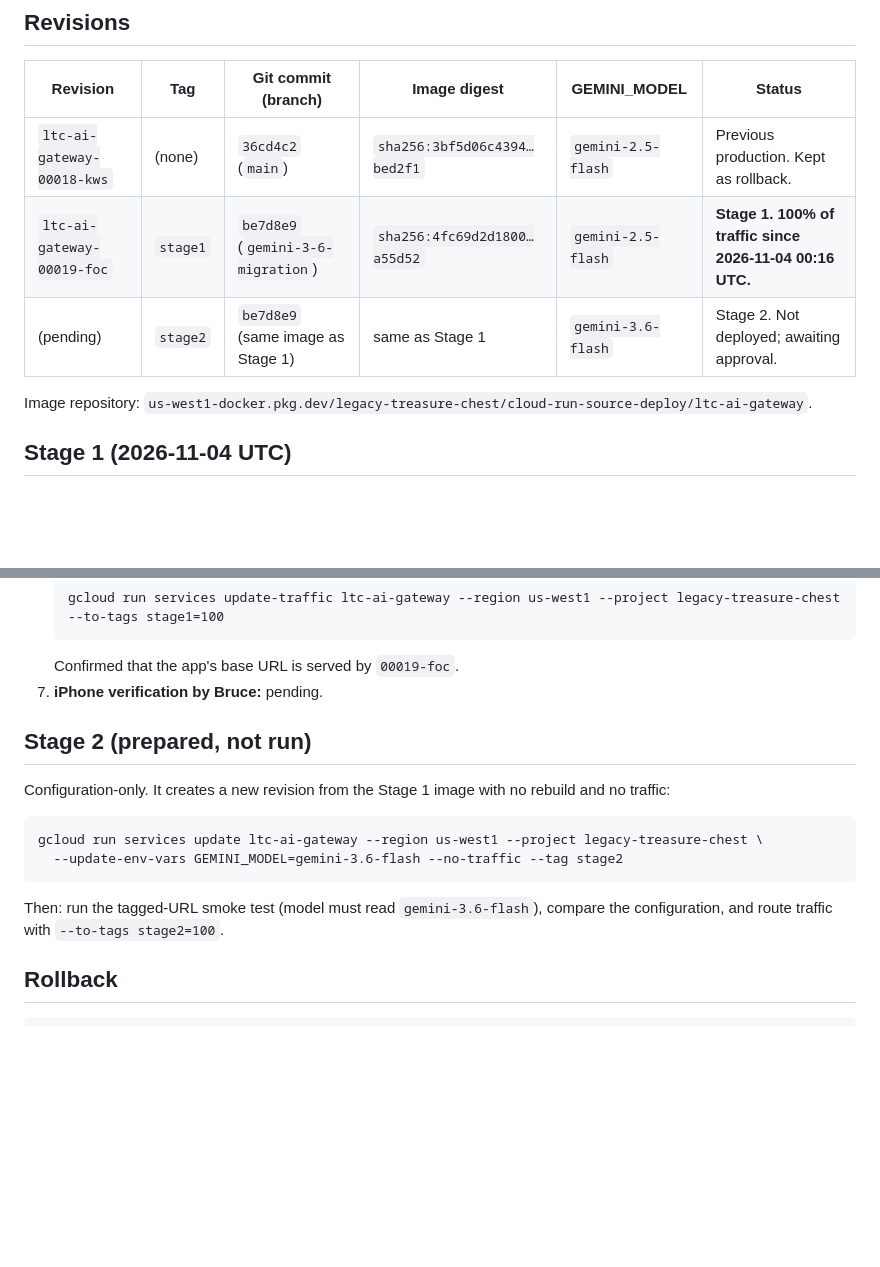
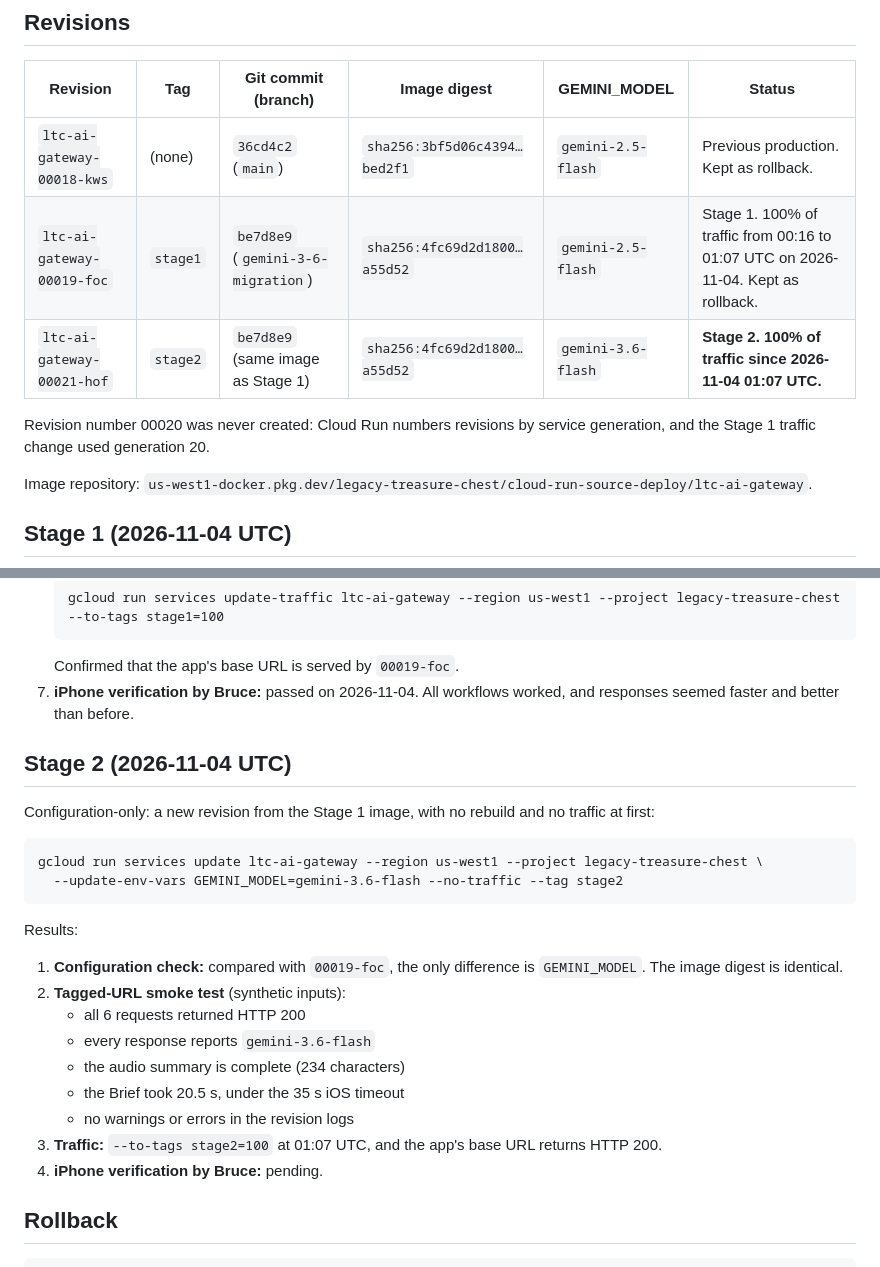
Before and after one commit to BruceEastman/LegacyTreasureChest, a Markdown page: Docs/GEMINI_3_6_DEPLOYMENT_RECORD.md, 2 parts joined by grey strips. Drawn GitHub-style; blank space fills up the shorter version.

Commit message:
Record Stage 2 deployment: production on gemini-3.6-flash
Revision ltc-ai-gateway-00021-hof (tag stage2) runs the Stage 1 image
(commit be7d8e9) with GEMINI_MODEL=gemini-3.6-flash. Documentation only.

Co-Authored-By: Claude Opus 5.5 <noreply@anthropic.com>

````diff
--- a/Docs/GEMINI_3_6_DEPLOYMENT_RECORD.md
+++ b/Docs/GEMINI_3_6_DEPLOYMENT_RECORD.md
@@ -9,8 +9,10 @@ Service `ltc-ai-gateway`, region `us-west1`, project `legacy-treasure-chest`.
 | Revision | Tag | Git commit (branch) | Image digest | GEMINI_MODEL | Status |
 |---|---|---|---|---|---|
 | `ltc-ai-gateway-00018-kws` | (none) | `36cd4c2` (`main`) | `sha256:3bf5d06c4394…bed2f1` | `gemini-2.5-flash` | Previous production. Kept as rollback. |
-| `ltc-ai-gateway-00019-foc` | `stage1` | `be7d8e9` (`gemini-3-6-migration`) | `sha256:4fc69d2d1800…a55d52` | `gemini-2.5-flash` | **Stage 1. 100% of traffic since 2026-11-04 00:16 UTC.** |
-| (pending) | `stage2` | `be7d8e9` (same image as Stage 1) | same as Stage 1 | `gemini-3.6-flash` | Stage 2. Not deployed; awaiting approval. |
+| `ltc-ai-gateway-00019-foc` | `stage1` | `be7d8e9` (`gemini-3-6-migration`) | `sha256:4fc69d2d1800…a55d52` | `gemini-2.5-flash` | Stage 1. 100% of traffic from 00:16 to 01:07 UTC on 2026-11-04. Kept as rollback. |
+| `ltc-ai-gateway-00021-hof` | `stage2` | `be7d8e9` (same image as Stage 1) | `sha256:4fc69d2d1800…a55d52` | `gemini-3.6-flash` | **Stage 2. 100% of traffic since 2026-11-04 01:07 UTC.** |
+
+Revision number 00020 was never created: Cloud Run numbers revisions by service generation, and the Stage 1 traffic change used generation 20.
 
 Image repository: `us-west1-docker.pkg.dev/legacy-treasure-chest/cloud-run-source-deploy/ltc-ai-gateway`.
 
@@ -31,16 +33,25 @@ Image repository: `us-west1-docker.pkg.dev/legacy-treasure-chest/cloud-run-sourc
    gcloud run services update-traffic ltc-ai-gateway --region us-west1 --project legacy-treasure-chest --to-tags stage1=100
    ```
    Confirmed that the app's base URL is served by `00019-foc`.
-7. **iPhone verification by Bruce:** pending.
+7. **iPhone verification by Bruce:** passed on 2026-11-04. All workflows worked, and responses seemed faster and better than before.
 
-## Stage 2 (prepared, not run)
+## Stage 2 (2026-11-04 UTC)
 
-Configuration-only. It creates a new revision from the Stage 1 image with no rebuild and no traffic:
+Configuration-only: a new revision from the Stage 1 image, with no rebuild and no traffic at first:
 ```
 gcloud run services update ltc-ai-gateway --region us-west1 --project legacy-treasure-chest \
   --update-env-vars GEMINI_MODEL=gemini-3.6-flash --no-traffic --tag stage2
 ```
-Then: run the tagged-URL smoke test (model must read `gemini-3.6-flash`), compare the configuration, and route traffic with `--to-tags stage2=100`.
+Results:
+1. **Configuration check:** compared with `00019-foc`, the only difference is `GEMINI_MODEL`. The image digest is identical.
+2. **Tagged-URL smoke test** (synthetic inputs):
+   - all 6 requests returned HTTP 200
+   - every response reports `gemini-3.6-flash`
+   - the audio summary is complete (234 characters)
+   - the Brief took 20.5 s, under the 35 s iOS timeout
+   - no warnings or errors in the revision logs
+3. **Traffic:** `--to-tags stage2=100` at 01:07 UTC, and the app's base URL returns HTTP 200.
+4. **iPhone verification by Bruce:** pending.
 
 ## Rollback
 
````
